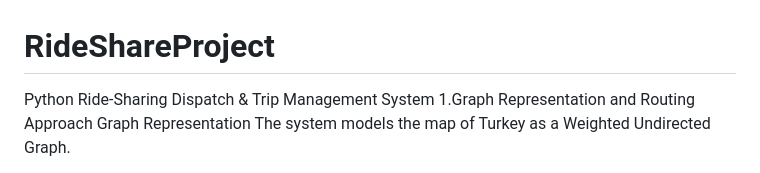
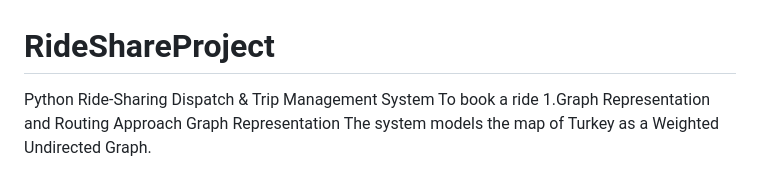
Before and after one commit to Rameen339/RideShareProject, a Markdown page: README.md, the part around the change. GitHub-like rendering.

Commit message:
Add ride booking instructions to README
Added a section on how to book a ride.

```diff
--- a/README.md
+++ b/README.md
@@ -1,5 +1,6 @@
 # RideShareProject
 Python Ride-Sharing Dispatch &amp; Trip Management System
+To book a ride
 1.Graph Representation and Routing Approach
 Graph Representation
 The system models the map of Turkey as a Weighted Undirected Graph.
```
